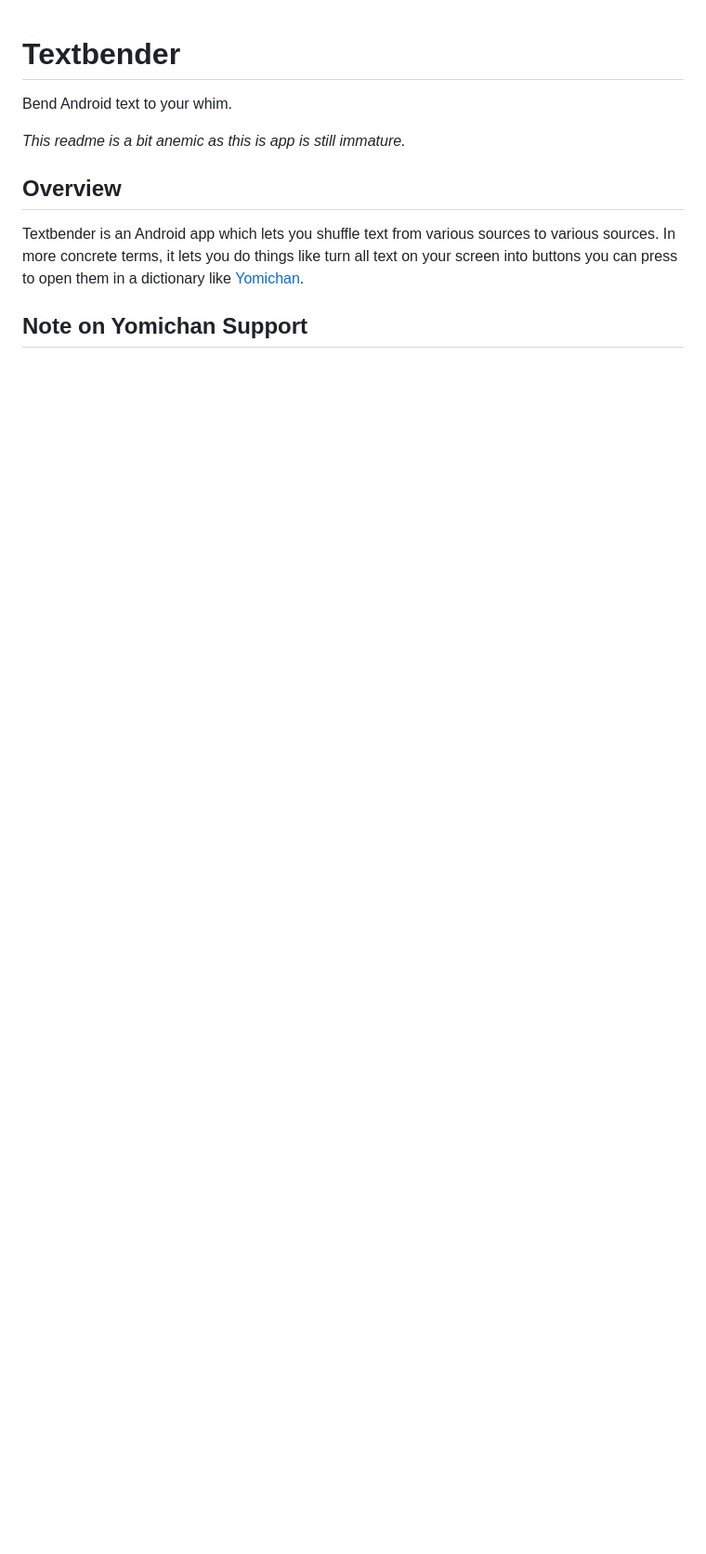
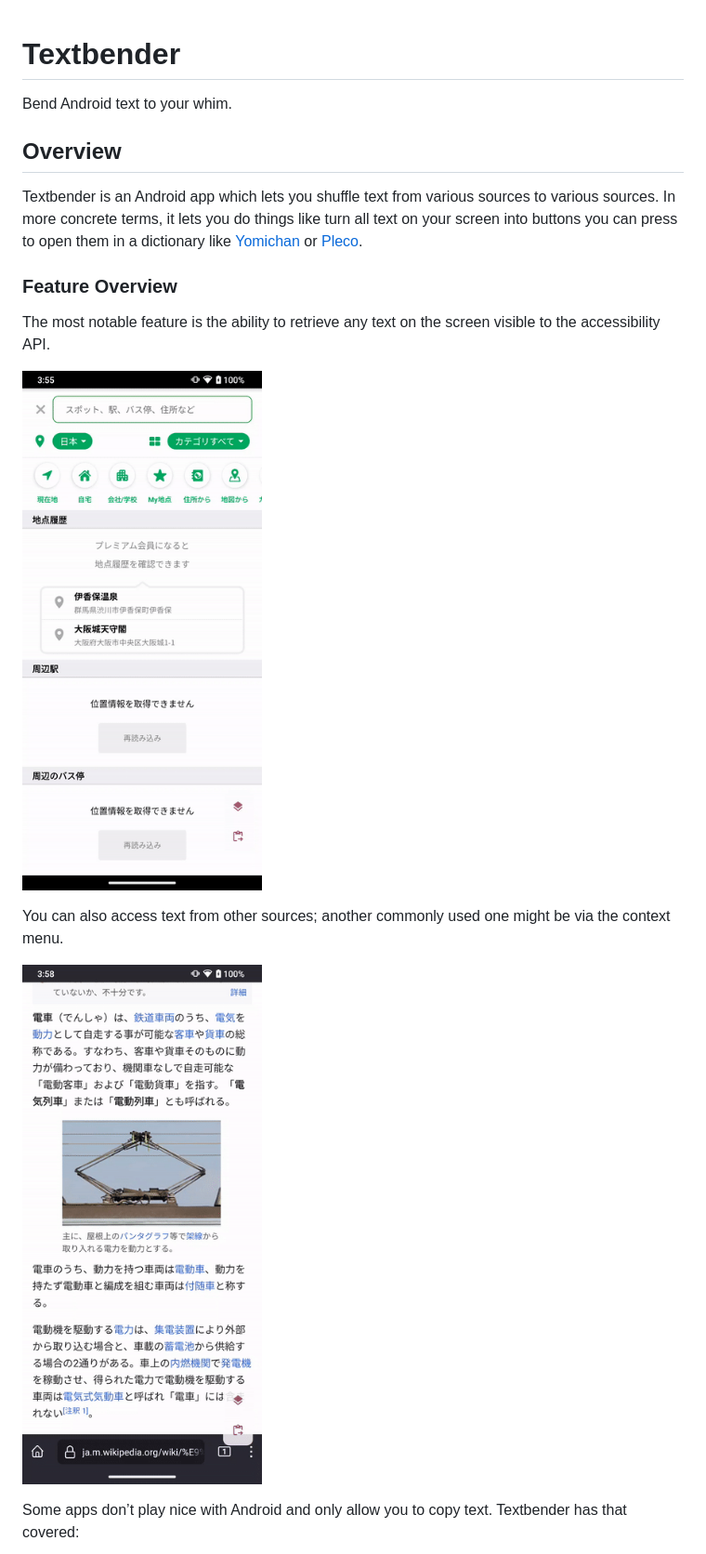
Before and after one commit to elizagamedev/android-textbender, a Markdown page: README.md, the part around one of its changes. Shown at 93% size. Drawn GitHub-style; pictures changed too: images/demo-context.gif (added), images/demo-overlay.gif (added); blank space fills up the shorter version.

```diff
--- a/README.md
+++ b/README.md
@@ -1,14 +1,27 @@
 # Textbender
 
 Bend Android text to your whim.
-
-*This readme is a bit anemic as this is app is still immature.*
 
 ## Overview
 
 Textbender is an Android app which lets you shuffle text from various sources to
 various sources. In more concrete terms, it lets you do things like turn all
 text on your screen into buttons you can press to open them in a dictionary like
-[Yomichan](https://foosoft.net/projects/yomichan/).
+[Yomichan](https://foosoft.net/projects/yomichan/) or
+[Pleco](https://www.pleco.com/).
 
-## Note on Yomichan Support
+### Feature Overview
+
+The most notable feature is the ability to retrieve any text on the screen
+visible to the accessibility API.
+
+![](images/demo-overlay.gif)
+
+You can also access text from other sources; another commonly used one might be
+via the context menu.
+
+![](images/demo-context.gif)
+
+Some apps don’t play nice with Android and only allow you to copy text.
+Textbender has that covered:
+
```
Also changed, not shown: other parts of README.md (+38 -2 lines), images/demo-clipboard.gif (added), images/demo-url.gif (added).
